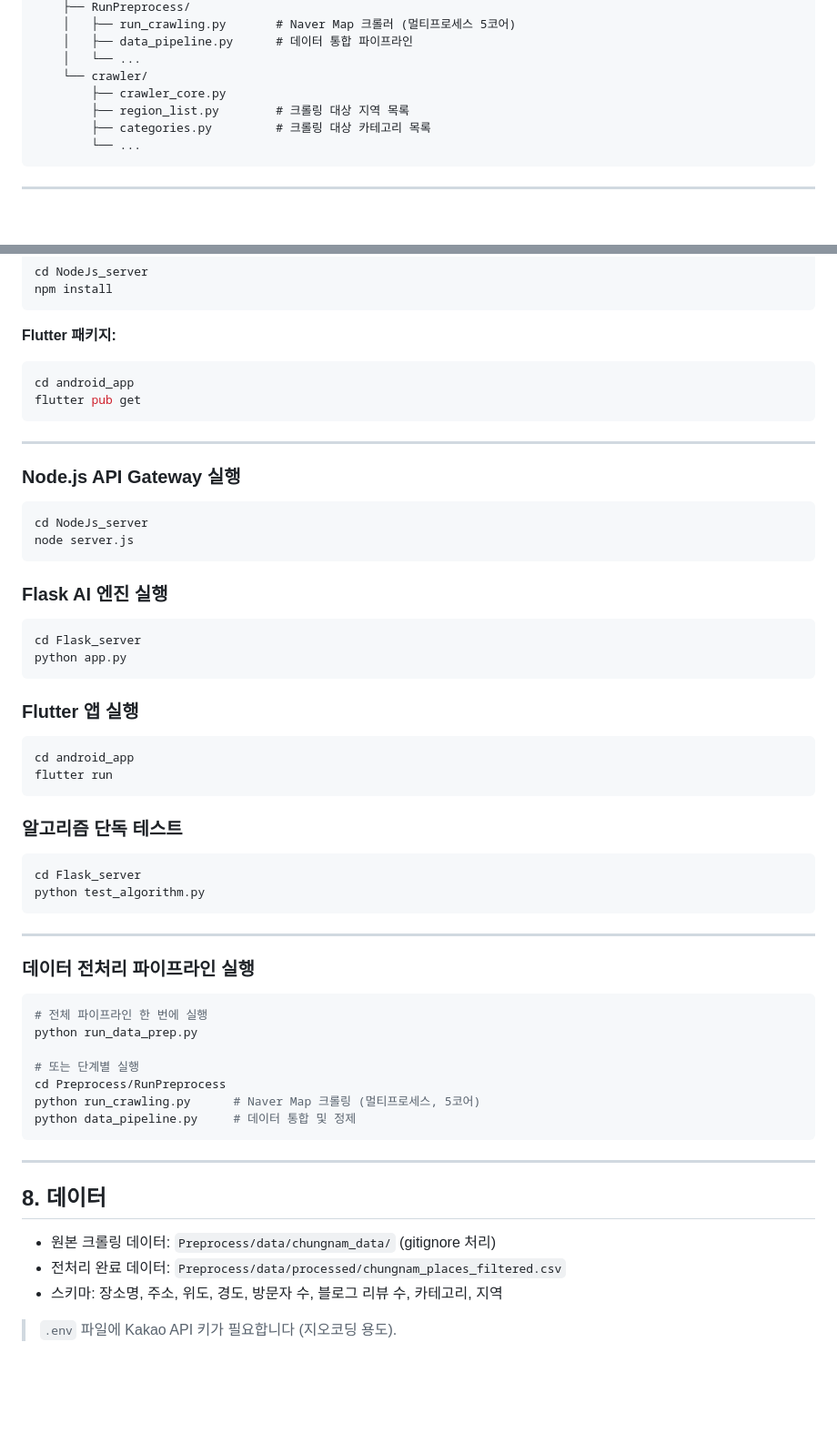
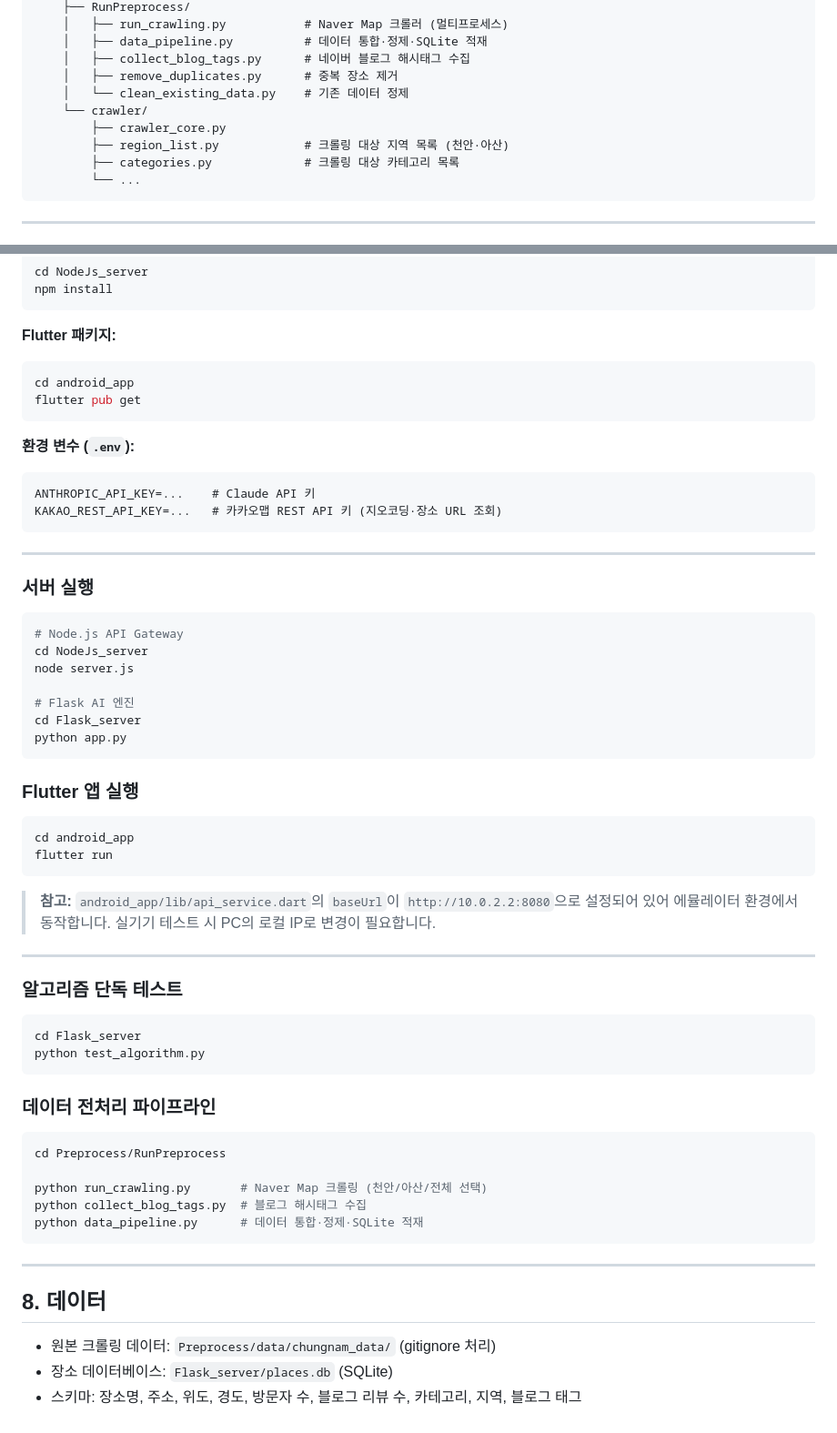
Before and after one commit to jinyoung0412/AI-Travel-Planner, a Markdown page: README.md, 2 parts joined by grey strips. Shown at 91% size. GitHub-like rendering; blank space fills up the shorter version.

````diff
--- a/README.md
+++ b/README.md
@@ -90,11 +102,13 @@ AI-Travel-Planner/
     ├── RunPreprocess/
-    │   ├── run_crawling.py       # Naver Map 크롤러 (멀티프로세스 5코어)
-    │   ├── data_pipeline.py      # 데이터 통합 파이프라인
-    │   └── ...
+    │   ├── run_crawling.py           # Naver Map 크롤러 (멀티프로세스)
+    │   ├── data_pipeline.py          # 데이터 통합·정제·SQLite 적재
+    │   ├── collect_blog_tags.py      # 네이버 블로그 해시태그 수집
+    │   ├── remove_duplicates.py      # 중복 장소 제거
+    │   └── clean_existing_data.py    # 기존 데이터 정제
     └── crawler/
         ├── crawler_core.py
-        ├── region_list.py        # 크롤링 대상 지역 목록
-        ├── categories.py         # 크롤링 대상 카테고리 목록
+        ├── region_list.py            # 크롤링 대상 지역 목록 (천안·아산)
+        ├── categories.py             # 크롤링 대상 카테고리 목록
         └── ...
 ```
 
@@ -122,43 +136,52 @@ cd android_app
 flutter pub get
 ```
 
+**환경 변수 (`.env`):**
+```
+ANTHROPIC_API_KEY=...    # Claude API 키
+KAKAO_REST_API_KEY=...   # 카카오맵 REST API 키 (지오코딩·장소 URL 조회)
+```
+
 ---
 
-### Node.js API Gateway 실행
+### 서버 실행
+
 ```bash
+# Node.js API Gateway
 cd NodeJs_server
 node server.js
-```
 
-### Flask AI 엔진 실행
-```bash
+# Flask AI 엔진
 cd Flask_server
 python app.py
 ```
 
 ### Flutter 앱 실행
+
 ```bash
 cd android_app
 flutter run
 ```
 
+> **참고:** `android_app/lib/api_service.dart`의 `baseUrl`이 `http://10.0.2.2:8080`으로 설정되어 있어 에뮬레이터 환경에서 동작합니다. 실기기 테스트 시 PC의 로컬 IP로 변경이 필요합니다.
+
+---
+
 ### 알고리즘 단독 테스트
+
 ```bash
 cd Flask_server
 python test_algorithm.py
 ```
 
----
+### 데이터 전처리 파이프라인
 
-### 데이터 전처리 파이프라인 실행
 ```bash
-# 전체 파이프라인 한 번에 실행
-python run_data_prep.py
+cd Preprocess/RunPreprocess
 
-# 또는 단계별 실행
-cd Preprocess/RunPreprocess
-python run_crawling.py      # Naver Map 크롤링 (멀티프로세스, 5코어)
-python data_pipeline.py     # 데이터 통합 및 정제
+python run_crawling.py       # Naver Map 크롤링 (천안/아산/전체 선택)
+python collect_blog_tags.py  # 블로그 해시태그 수집
+python data_pipeline.py      # 데이터 통합·정제·SQLite 적재
 ```
 
 ---
@@ -166,7 +189,5 @@ python data_pipeline.py     # 데이터 통합 및 정제
 ## 8. 데이터
 
 - 원본 크롤링 데이터: `Preprocess/data/chungnam_data/` (gitignore 처리)
-- 전처리 완료 데이터: `Preprocess/data/processed/chungnam_places_filtered.csv`
-- 스키마: 장소명, 주소, 위도, 경도, 방문자 수, 블로그 리뷰 수, 카테고리, 지역
-
-> `.env` 파일에 Kakao API 키가 필요합니다 (지오코딩 용도).
+- 장소 데이터베이스: `Flask_server/places.db` (SQLite)
+- 스키마: 장소명, 주소, 위도, 경도, 방문자 수, 블로그 리뷰 수, 카테고리, 지역, 블로그 태그
````
Also changed, not shown: other parts of README.md (+49 -37 lines).
